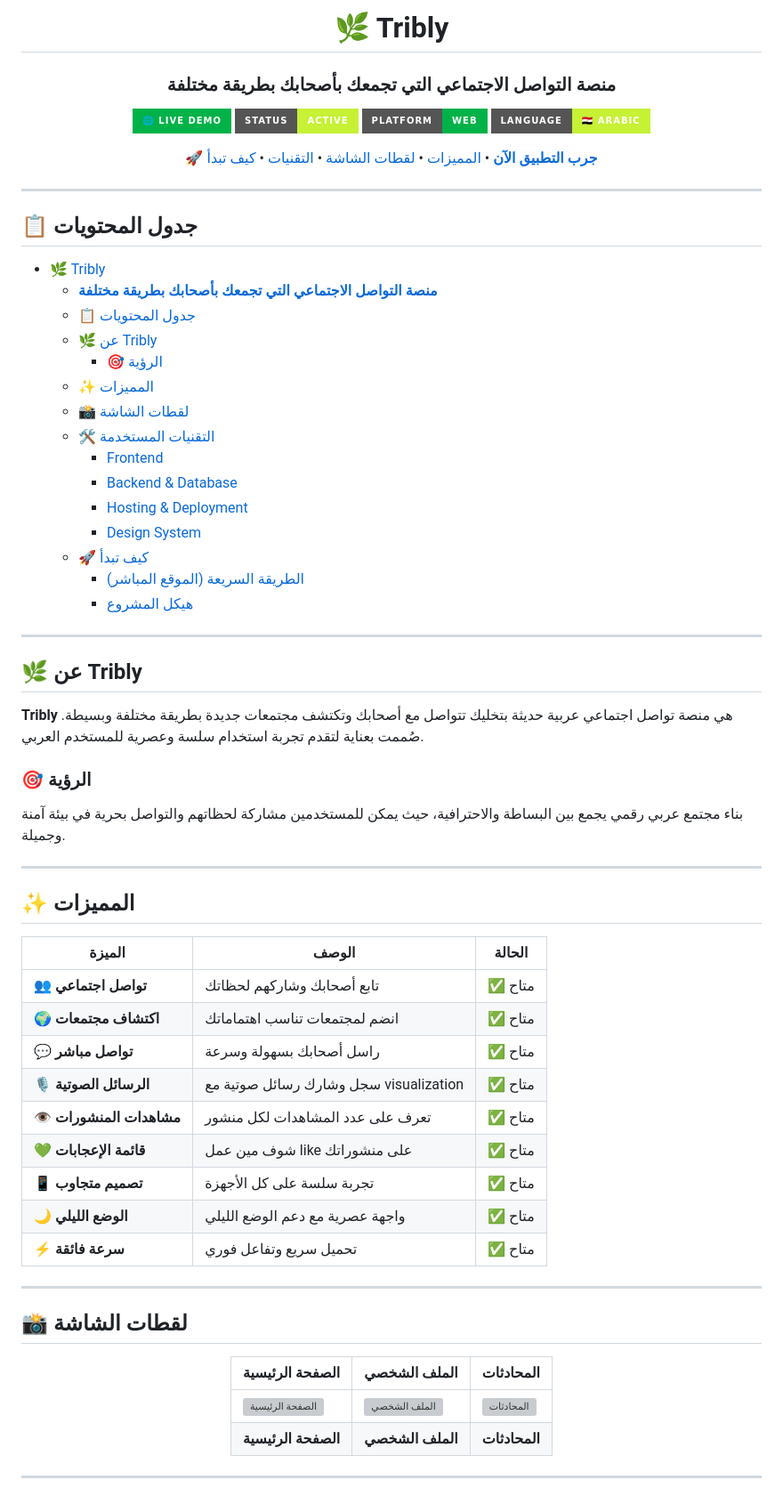
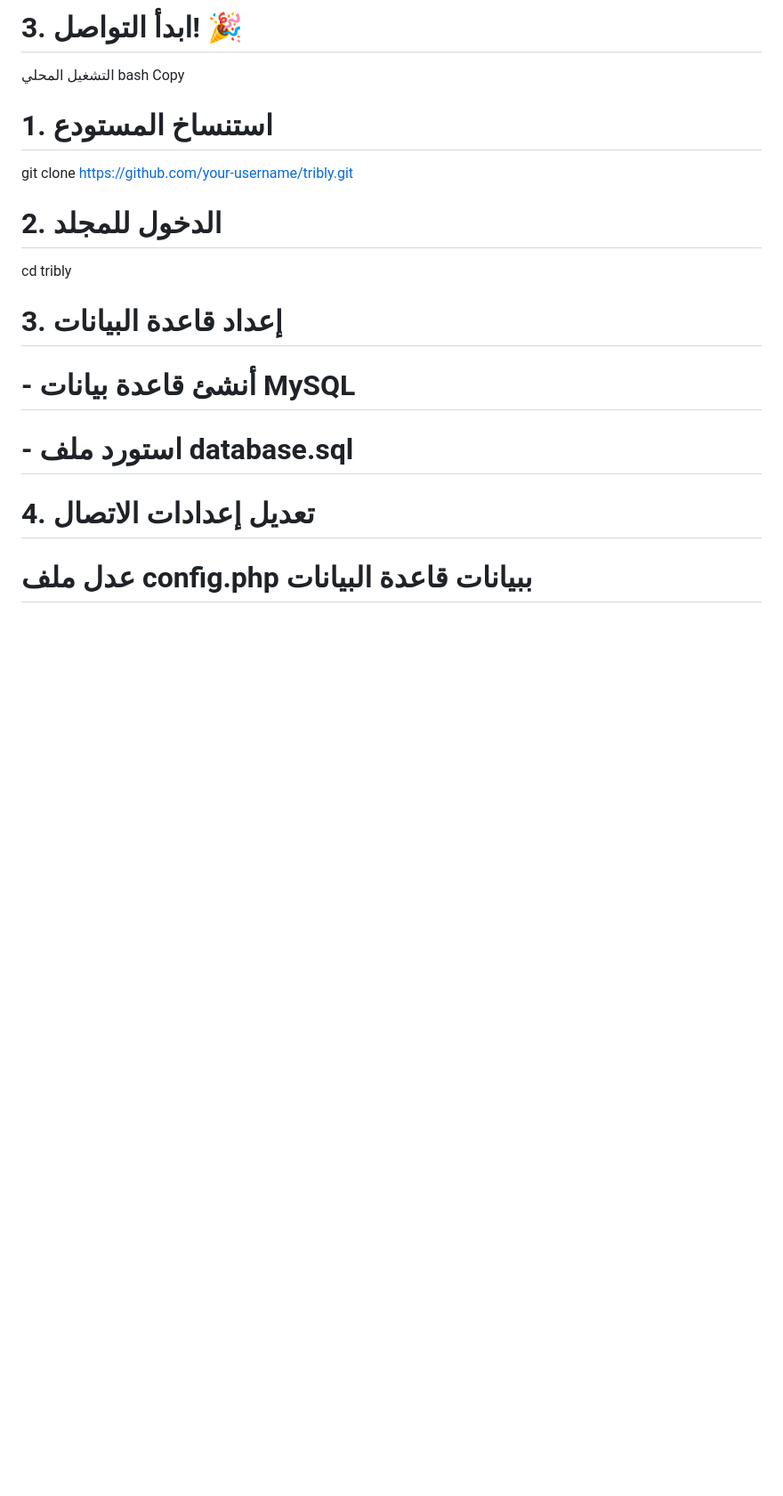
Before and after one commit to x1964/Tribly-file, a Markdown page: README.md, the part around one of its changes. Shown at 89% size. Rendered like a GitHub page; badges without logos; blank space fills up the shorter version; grey boxes are pictures that could not be loaded.

```diff
--- a/README.md
+++ b/README.md
@@ -4,90 +95,18 @@
 
-  # 🌿 Tribly
+# 3. ابدأ التواصل! 🎉
+التشغيل المحلي
+bash
+Copy
+# 1. استنساخ المستودع
+git clone https://github.com/your-username/tribly.git
 
-  ### **منصة التواصل الاجتماعي التي تجمعك بأصحابك بطريقة مختلفة**
+# 2. الدخول للمجلد
+cd tribly
 
-  <p align="center">
-    <a href="https://triblyapp.infinityfreeapp.com">
-      <img src="https://img.shields.io/badge/🌐_Live_Demo-00B248?style=for-the-badge&logoColor=white" alt="Live Demo"/>
-    </a>
-    <a href="#">
-      <img src="https://img.shields.io/badge/Status-Active-C6F135?style=for-the-badge&logoColor=black" alt="Status"/>
-    </a>
-    <a href="#">
-      <img src="https://img.shields.io/badge/Platform-Web-00B248?style=for-the-badge&logoColor=white" alt="Platform"/>
-    </a>
-    <a href="#">
-      <img src="https://img.shields.io/badge/Language-🇪🇬_Arabic-C6F135?style=for-the-badge&logoColor=black" alt="Language"/>
-    </a>
-  </p>
+# 3. إعداد قاعدة البيانات
+# - أنشئ قاعدة بيانات MySQL
+# - استورد ملف database.sql
 
-  <p align="center">
-    <a href="https://triblyapp.infinityfreeapp.com"><strong>🚀 جرب التطبيق الآن</strong></a> •
-    <a href="#-المميزات">المميزات</a> •
-    <a href="#-لقطات-الشاشة">لقطات الشاشة</a> •
-    <a href="#-التقنيات-المستخدمة">التقنيات</a> •
-    <a href="#-كيف-تبدأ">كيف تبدأ</a>
-  </p>
+# 4. تعديل إعدادات الاتصال
+# عدل ملف config.php ببيانات قاعدة البيانات
 
-</div>
-
----
-
-## 📋 جدول المحتويات
-
-- [🌿 Tribly](#-tribly)
-    - [**منصة التواصل الاجتماعي التي تجمعك بأصحابك بطريقة مختلفة**](#منصة-التواصل-الاجتماعي-التي-تجمعك-بأصحابك-بطريقة-مختلفة)
-  - [📋 جدول المحتويات](#-جدول-المحتويات)
-  - [🌿 عن Tribly](#-عن-tribly)
-    - [🎯 الرؤية](#-الرؤية)
-  - [✨ المميزات](#-المميزات)
-  - [📸 لقطات الشاشة](#-لقطات-الشاشة)
-  - [🛠️ التقنيات المستخدمة](#️-التقنيات-المستخدمة)
-    - [Frontend](#frontend)
-    - [Backend \& Database](#backend--database)
-    - [Hosting \& Deployment](#hosting--deployment)
-    - [Design System](#design-system)
-  - [🚀 كيف تبدأ](#-كيف-تبدأ)
-    - [الطريقة السريعة (الموقع المباشر)](#الطريقة-السريعة-الموقع-المباشر)
-    - [هيكل المشروع](#هيكل-المشروع)
-
----
-
-## 🌿 عن Tribly
-
-**Tribly** هي منصة تواصل اجتماعي عربية حديثة بتخليك تتواصل مع أصحابك وتكتشف مجتمعات جديدة بطريقة مختلفة وبسيطة. صُممت بعناية لتقدم تجربة استخدام سلسة وعصرية للمستخدم العربي.
-
-### 🎯 الرؤية
-بناء مجتمع عربي رقمي يجمع بين البساطة والاحترافية، حيث يمكن للمستخدمين مشاركة لحظاتهم والتواصل بحرية في بيئة آمنة وجميلة.
-
----
-
-## ✨ المميزات
-
-| الميزة | الوصف | الحالة |
-|--------|-------|--------|
-| 👥 **تواصل اجتماعي** | تابع أصحابك وشاركهم لحظاتك | ✅ متاح |
-| 🌍 **اكتشاف مجتمعات** | انضم لمجتمعات تناسب اهتماماتك | ✅ متاح |
-| 💬 **تواصل مباشر** | راسل أصحابك بسهولة وسرعة | ✅ متاح |
-| 🎙️ **الرسائل الصوتية** | سجل وشارك رسائل صوتية مع visualization | ✅ متاح |
-| 👁️ **مشاهدات المنشورات** | تعرف على عدد المشاهدات لكل منشور | ✅ متاح |
-| 💚 **قائمة الإعجابات** | شوف مين عمل like على منشوراتك | ✅ متاح |
-| 📱 **تصميم متجاوب** | تجربة سلسة على كل الأجهزة | ✅ متاح |
-| 🌙 **الوضع الليلي** | واجهة عصرية مع دعم الوضع الليلي | ✅ متاح |
-| ⚡ **سرعة فائقة** | تحميل سريع وتفاعل فوري | ✅ متاح |
-
----
-
-## 📸 لقطات الشاشة
-
-<div align="center">
-
-| الصفحة الرئيسية | الملف الشخصي | المحادثات |
-|----------------|---------------|------------|
-| <img src="screenshots/home.png" alt="الصفحة الرئيسية" width="250"/> | <img src="screenshots/profile.png" alt="الملف الشخصي" width="250"/> | <img src="screenshots/messages.png" alt="المحادثات" width="250"/> |
-| **الصفحة الرئيسية** | **الملف الشخصي** | **المحادثات** |
-
-</div>
-
----
-
```
Also changed, not shown: other parts of README.md (+183 -66 lines).
